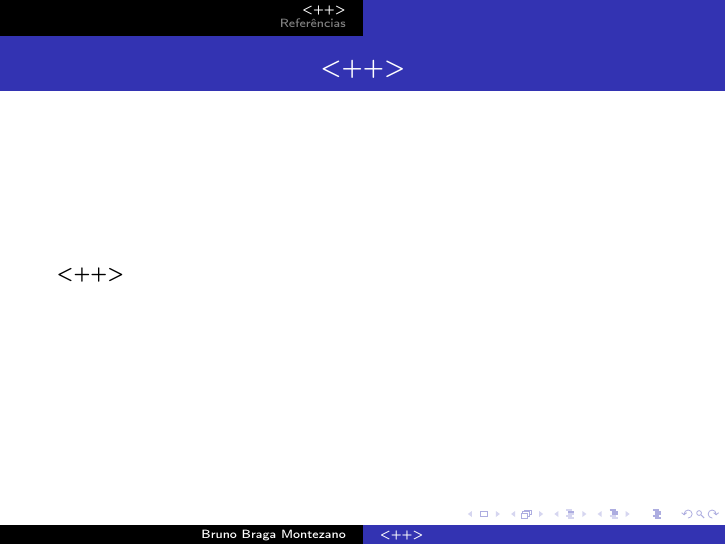
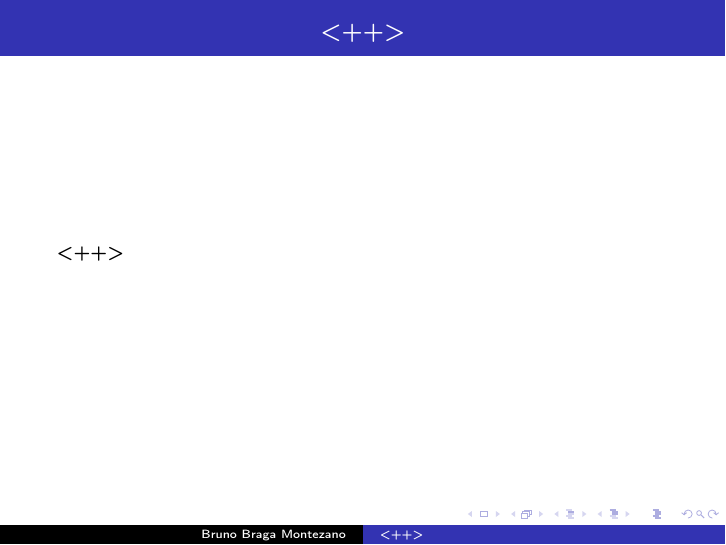
Before and after one commit to brunomontezano/modelos-latex, LaTeX slides (apresentacao.tex): page 2 of 4 before the commit and page 2 of 3 after it. Compiled offline with pdfLaTeX.

Commit message:
Shrank some unnecessary lines.

```diff
--- a/apresentacao.tex
+++ b/apresentacao.tex
@@ -34,23 +34,18 @@
 
 \end{frame}
 
-\section{<++>}
-
 \begin{frame}
 \frametitle{<++>}
 
 <++>
 
+\end{frame}
+
+\begin{frame}
+\frametitle{Referências}
+
+\printbibliography
 
 \end{frame}
 
-<++>
-
-\section{Referências}
-
-\begin{frame}
-\frametitle{Referências}
-\printbibliography
-\end{frame}
-
 \end{document}
```
Also changed, not shown: apresentacao_colorida.tex (+2 -6 lines).
